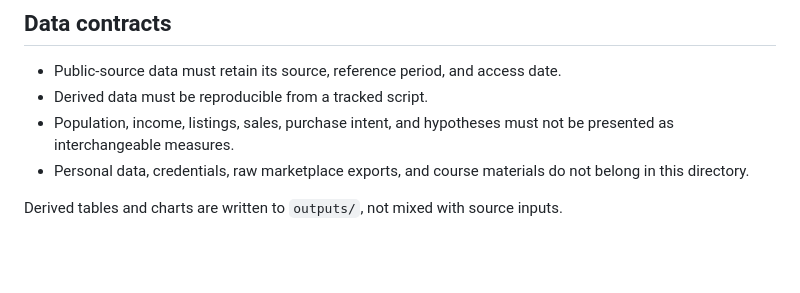
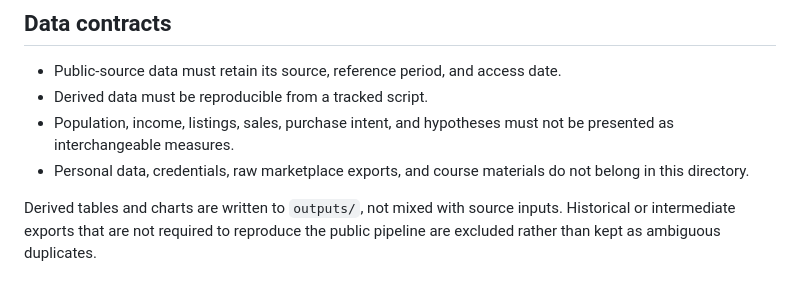
Before and after one commit to LucasTramonte/carbon-fiber-edc-multitool, a Markdown page: data/README.md, the part around the change. Drawn GitHub-style; blank space fills up the shorter version.

```diff
--- a/data/README.md
+++ b/data/README.md
@@ -24,4 +24,5 @@ SIDRA field names and are retained for traceability.
   not belong in this directory.
 
 Derived tables and charts are written to `outputs/`, not mixed with source
-inputs.
+inputs. Historical or intermediate exports that are not required to reproduce
+the public pipeline are excluded rather than kept as ambiguous duplicates.
```
Also changed, not shown: .github/pull_request_template.md (added, +22 -0 lines), CONTRIBUTING.md (added, +23 -0 lines), README.md (+30 -1 lines), SECURITY.md (added, +18 -0 lines), assets/README.md (added, +8 -0 lines), assets/brand/product-mark.png (added), 7 other files.
